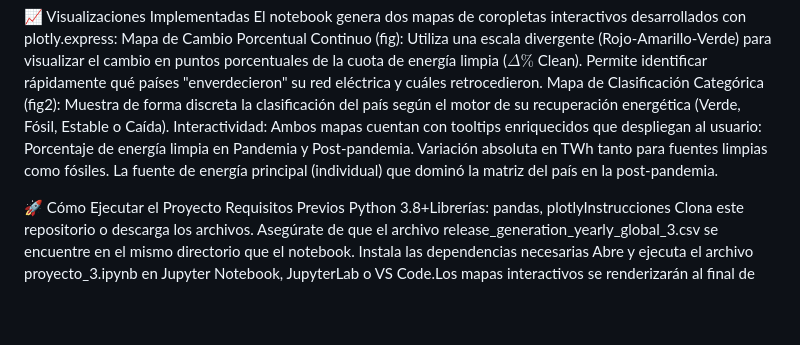
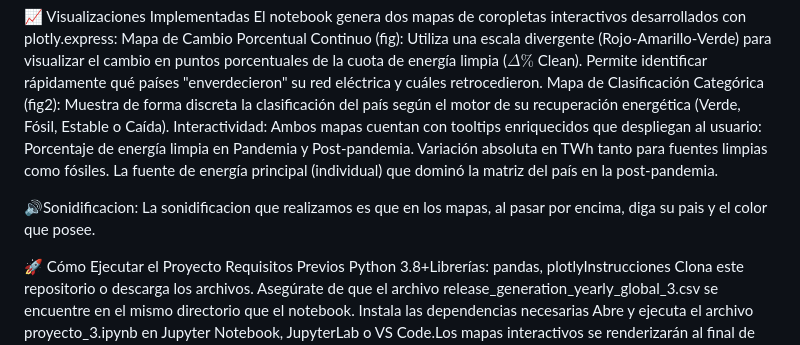
Before and after one commit to damian11daba/proyecto-vis-info-grupo-27, a Markdown page: README.md, the part around the change. Rendered like a GitHub page; blank space fills up the shorter version.

Commit message:
sonidifcacionridmi

```diff
--- a/README.md
+++ b/README.md
@@ -36,6 +36,9 @@ Interactividad: Ambos mapas cuentan con tooltips enriquecidos que despliegan al
  Variación absoluta en TWh tanto para fuentes limpias como fósiles.
  La fuente de energía principal (individual) que dominó la matriz del país en la post-pandemia.
 
+🔊Sonidificacion:
+La sonidificacion que realizamos es que en los mapas, al pasar por encima, diga su pais y el color que posee.
+
 🚀 Cómo Ejecutar el Proyecto
 Requisitos Previos
 Python 3.8+Librerías: pandas, plotlyInstrucciones
```
